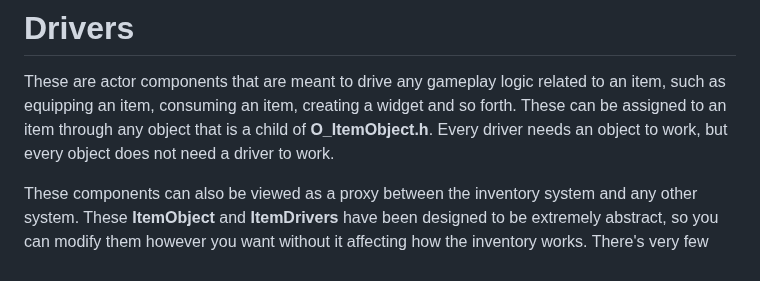
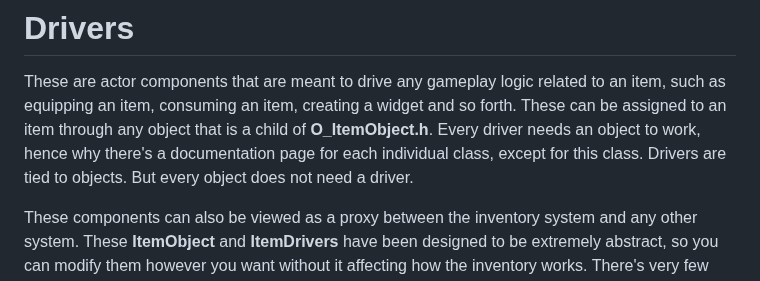
Before and after one commit to Inventoryframework/inventoryframework.github.io, a Markdown page: Classes and Settings/O_ItemObjectAndAC_ItemDriver.md, the part around the change. Rendered like a GitHub page.

```diff
--- a/Classes and Settings/O_ItemObjectAndAC_ItemDriver.md
+++ b/Classes and Settings/O_ItemObjectAndAC_ItemDriver.md
@@ -35,7 +35,7 @@ These objects can also run functions, but share the same limitations as data ass
 ---
 # Drivers
 These are actor components that are meant to drive any gameplay logic related to an item, such as equipping an item, consuming an item, creating a widget and so forth.
-These can be assigned to an item through any object that is a child of <span style="color:violet">**O_ItemObject.h**</span>. Every driver needs an object to work, but every object does not need a driver to work.
+These can be assigned to an item through any object that is a child of <span style="color:violet">**O_ItemObject.h**</span>. Every driver needs an object to work, hence why there's a documentation page for each individual class, except for this class. Drivers are tied to objects. But every object does not need a driver.
 
 These components can also be viewed as a proxy between the inventory system and any other system. These <span style="color:violet">**ItemObject**</span> and <span style="color:violet">**ItemDrivers**</span> have been designed to be extremely abstract, so you can modify them however you want without it affecting how the inventory works. There's very few aspects of the inventory that depend on this system.
 
```
